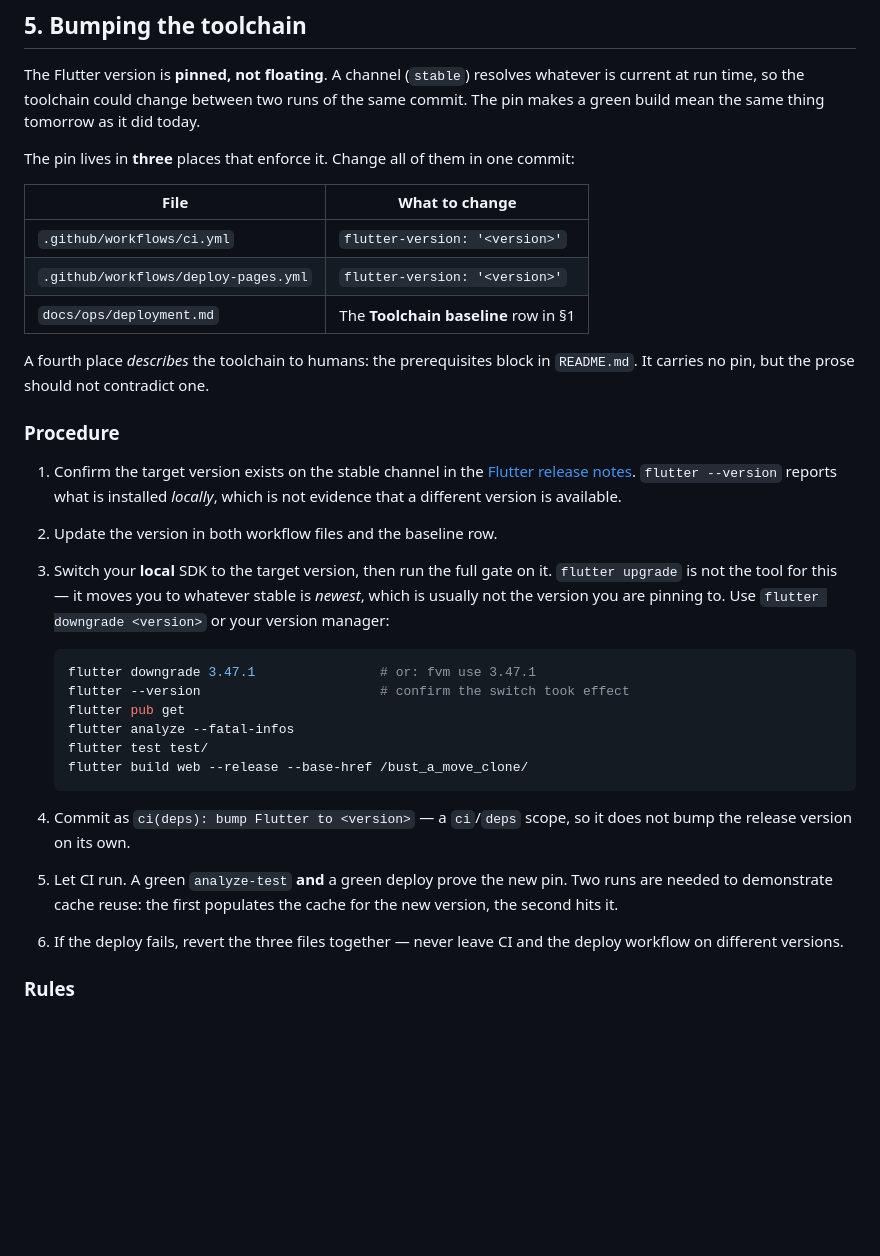
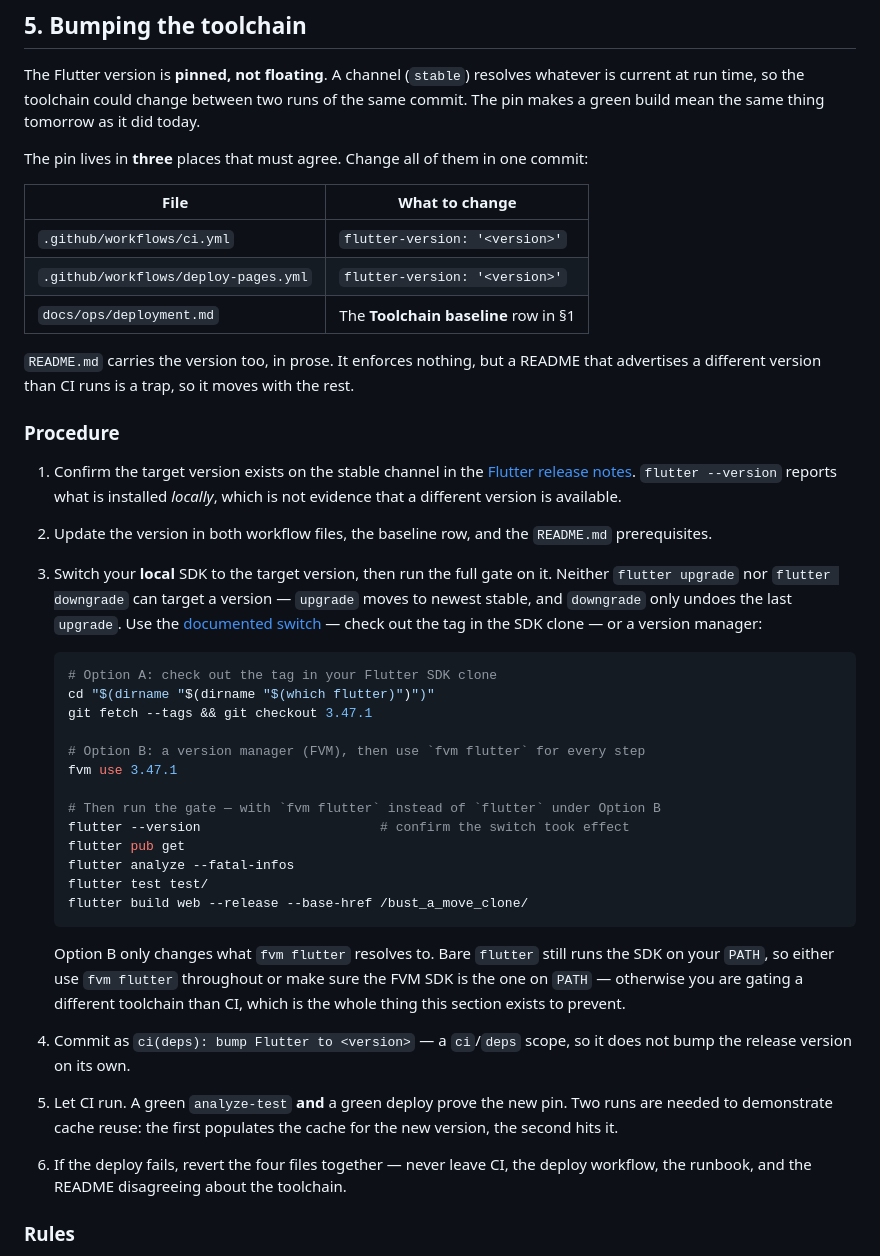
Before and after one commit to y0n1/bust_a_move_clone, a Markdown page: docs/ops/deployment.md, the part around the change. Drawn GitHub-style; blank space fills up the shorter version.

Commit message:
docs(ops): use the documented SDK switch in the bump procedure
Round 3 blocked on a command that cannot run. `flutter downgrade 3.47.1`
exits with "does not support specifying a version" — `downgrade` only undoes
the last `upgrade` on the current channel, and `upgrade` moves to newest
stable, so neither can select a version. A release engineer following step 3
would have been stopped at the command.

Replace both with the mechanism the Flutter docs prescribe: check out the tag
in the SDK clone, or use a version manager. Spell out the FVM caveat — it
changes what `fvm flutter` resolves to, not what bare `flutter` resolves to,
so following the gate with bare `flutter` would test a different toolchain
than CI.

Also close the gap that put the README outside the checklist: `README.md`
carries the version in prose, so a bump that ignores it leaves the README
advertising something CI does not run. Step 2 and step 6 now cover four
files, and the DevOps charter says the same.

Refs: #79

````diff
--- a/docs/ops/deployment.md
+++ b/docs/ops/deployment.md
@@ -109,7 +109,7 @@ whatever is current at run time, so the toolchain could change between two runs
 of the same commit. The pin makes a green build mean the same thing tomorrow as
 it did today.
 
-The pin lives in **three** places that enforce it. Change all of them in one
+The pin lives in **three** places that must agree. Change all of them in one
 commit:
 
 | File | What to change |
@@ -118,8 +118,9 @@ commit:
 | `.github/workflows/deploy-pages.yml` | `flutter-version: '<version>'` |
 | `docs/ops/deployment.md` | The **Toolchain baseline** row in §1 |
 
-A fourth place *describes* the toolchain to humans: the prerequisites block in
-`README.md`. It carries no pin, but the prose should not contradict one.
+`README.md` carries the version too, in prose. It enforces nothing, but a
+README that advertises a different version than CI runs is a trap, so it moves
+with the rest.
 
 ### Procedure
 
@@ -127,14 +128,24 @@ A fourth place *describes* the toolchain to humans: the prerequisites block in
    [Flutter release notes](https://docs.flutter.dev/release/release-notes).
    `flutter --version` reports what is installed *locally*, which is not
    evidence that a different version is available.
-2. Update the version in both workflow files and the baseline row.
+2. Update the version in both workflow files, the baseline row, and the
+   `README.md` prerequisites.
 3. Switch your **local** SDK to the target version, then run the full gate on it.
-   `flutter upgrade` is not the tool for this — it moves you to whatever stable
-   is *newest*, which is usually not the version you are pinning to. Use
-   `flutter downgrade <version>` or your version manager:
+   Neither `flutter upgrade` nor `flutter downgrade` can target a version —
+   `upgrade` moves to newest stable, and `downgrade` only undoes the last
+   `upgrade`. Use the
+   [documented switch](https://docs.flutter.dev/install/upgrade#switch-to-a-specific-flutter-version)
+   — check out the tag in the SDK clone — or a version manager:
 
    ```bash
-   flutter downgrade 3.47.1                # or: fvm use 3.47.1
+   # Option A: check out the tag in your Flutter SDK clone
+   cd "$(dirname "$(dirname "$(which flutter)")")"
+   git fetch --tags && git checkout 3.47.1
+
+   # Option B: a version manager (FVM), then use `fvm flutter` for every step
+   fvm use 3.47.1
+
+   # Then run the gate — with `fvm flutter` instead of `flutter` under Option B
    flutter --version                       # confirm the switch took effect
    flutter pub get
    flutter analyze --fatal-infos
@@ -142,13 +153,18 @@ A fourth place *describes* the toolchain to humans: the prerequisites block in
    flutter build web --release --base-href /bust_a_move_clone/
    ```
 
+   Option B only changes what `fvm flutter` resolves to. Bare `flutter` still
+   runs the SDK on your `PATH`, so either use `fvm flutter` throughout or make
+   sure the FVM SDK is the one on `PATH` — otherwise you are gating a different
+   toolchain than CI, which is the whole thing this section exists to prevent.
+
 4. Commit as `ci(deps): bump Flutter to <version>` — a `ci`/`deps` scope, so it
    does not bump the release version on its own.
 5. Let CI run. A green `analyze-test` **and** a green deploy prove the new pin.
    Two runs are needed to demonstrate cache reuse: the first populates the cache
    for the new version, the second hits it.
-6. If the deploy fails, revert the three files together — never leave CI and the
-   deploy workflow on different versions.
+6. If the deploy fails, revert the four files together — never leave CI, the
+   deploy workflow, the runbook, and the README disagreeing about the toolchain.
 
 ### Rules
 
````
Also changed, not shown: .github/agents/devops-engineer.agent.md (+4 -3 lines).
